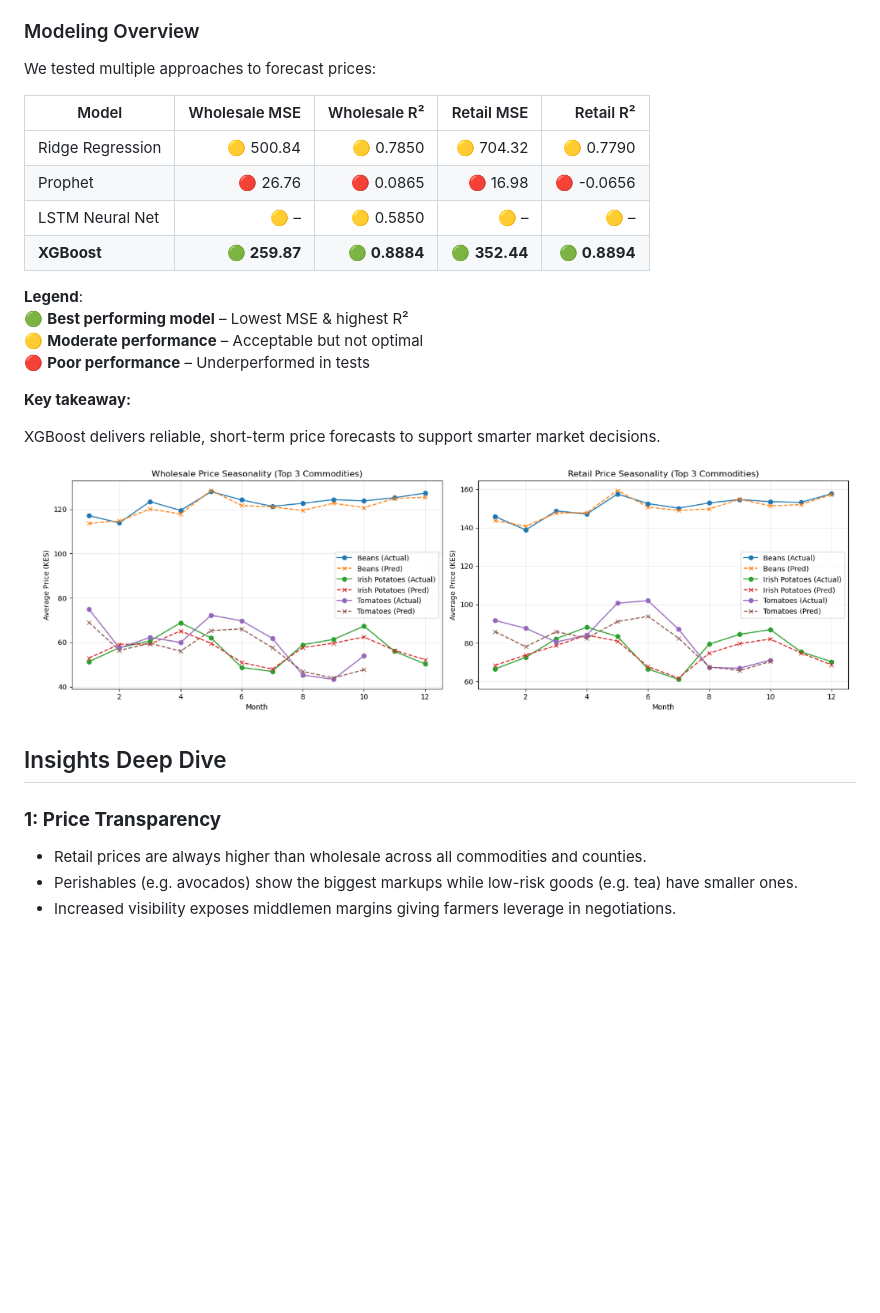
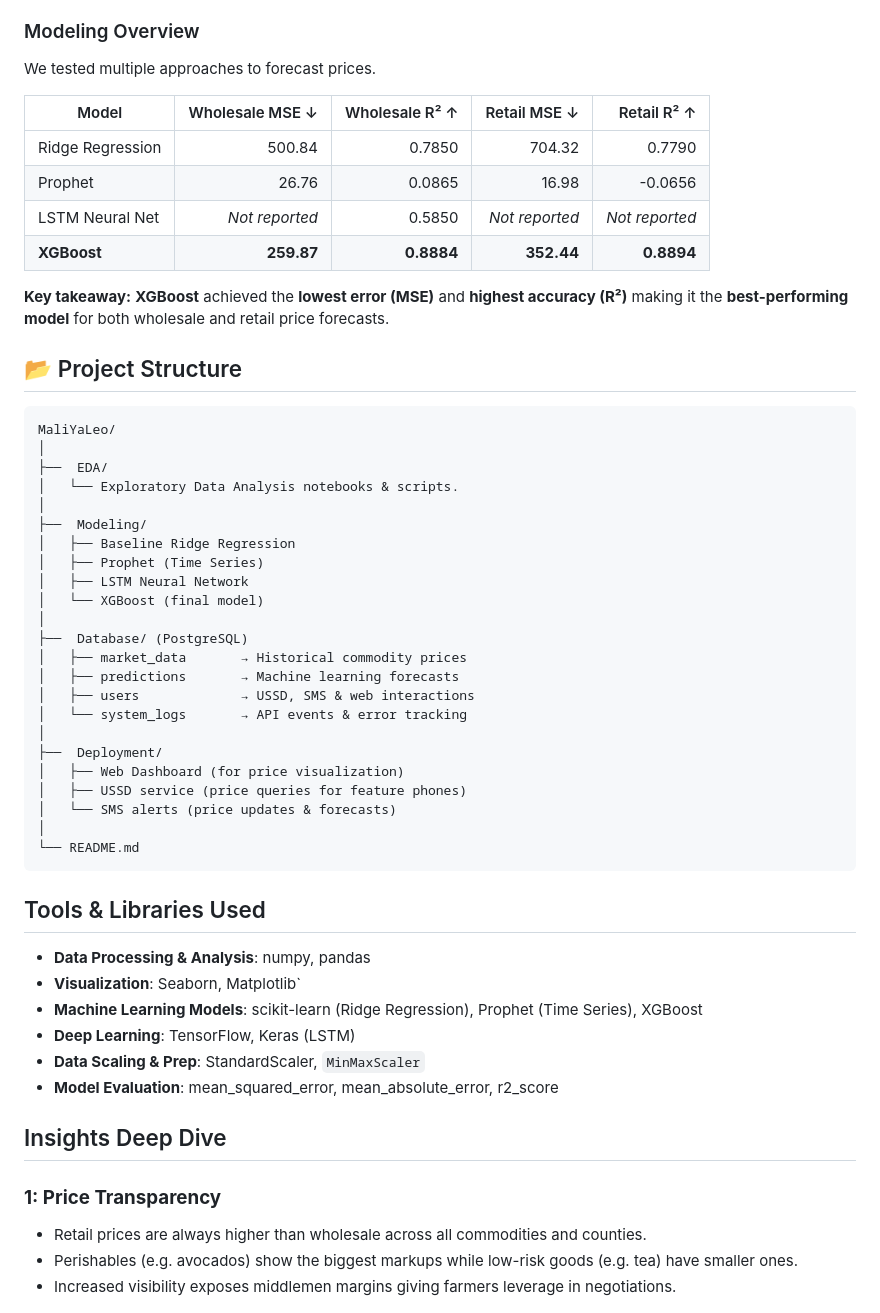
Before and after one commit to CynthiaGichuki/MaliYaLeo, a Markdown page: README.md, the part around the change printed below. Rendered like a GitHub page; blank space fills up the shorter version.

Commit message:
added project structure and tools used

````diff
--- a/README.md
+++ b/README.md
@@ -83,26 +83,53 @@ Before modeling and analysis several data quality checks and cleaning steps were
 
 ### Modeling Overview
 
-We tested multiple approaches to forecast prices:
+We tested multiple approaches to forecast prices.
 
-| Model              | Wholesale MSE | Wholesale R² | Retail MSE | Retail R² |
-|--------------------|--------------:|-------------:|-----------:|----------:|
-| Ridge Regression   | 🟡 500.84     | 🟡 0.7850    | 🟡 704.32  | 🟡 0.7790  |
-| Prophet            | 🔴 26.76      | 🔴 0.0865    | 🔴 16.98   | 🔴 -0.0656 |
-| LSTM Neural Net    | 🟡 –          | 🟡 0.5850    | 🟡 –       | 🟡 –       |
-| **XGBoost**        | 🟢 **259.87** | 🟢 **0.8884**| 🟢 **352.44**| 🟢 **0.8894** |
-
- **Legend**:
-🟢 **Best performing model** – Lowest MSE & highest R²
-🟡 **Moderate performance** – Acceptable but not optimal
-🔴 **Poor performance** – Underperformed in tests
+| Model            | Wholesale MSE ↓ | Wholesale R² ↑ |   Retail MSE ↓ |    Retail R² ↑ |
+| ---------------- | --------------: | -------------: | -------------: | -------------: |
+| Ridge Regression |          500.84 |         0.7850 |         704.32 |         0.7790 |
+| Prophet          |           26.76 |         0.0865 |          16.98 |        -0.0656 |
+| LSTM Neural Net  |  *Not reported* |         0.5850 | *Not reported* | *Not reported* |
+| **XGBoost**      |      **259.87** |     **0.8884** |     **352.44** |     **0.8894** |
 
 **Key takeaway:**
+**XGBoost** achieved the **lowest error (MSE)** and **highest accuracy (R²)** making it the **best-performing model** for both wholesale and retail price forecasts.
 
-XGBoost delivers reliable, short-term price forecasts to support smarter market decisions.
+## 📂 Project Structure
 
-![Xgboost Graph](https://github.com/CynthiaGichuki/MaliYaLeo/blob/EDA/Images/XGboost_Graph.png)
+```
+MaliYaLeo/
+│
+├──  EDA/
+│   └── Exploratory Data Analysis notebooks & scripts.
+│
+├──  Modeling/
+│   ├── Baseline Ridge Regression
+│   ├── Prophet (Time Series)
+│   ├── LSTM Neural Network
+│   └── XGBoost (final model)
+│
+├──  Database/ (PostgreSQL)
+│   ├── market_data       → Historical commodity prices
+│   ├── predictions       → Machine learning forecasts
+│   ├── users             → USSD, SMS & web interactions
+│   └── system_logs       → API events & error tracking
+│
+├──  Deployment/
+│   ├── Web Dashboard (for price visualization)
+│   ├── USSD service (price queries for feature phones)
+│   └── SMS alerts (price updates & forecasts)
+│
+└── README.md
+```
+##  Tools & Libraries Used
 
+* **Data Processing & Analysis**: numpy, pandas
+* **Visualization**: Seaborn, Matplotlib`
+* **Machine Learning Models**: scikit-learn (Ridge Regression), Prophet (Time Series), XGBoost
+* **Deep Learning**: TensorFlow, Keras (LSTM)
+* **Data Scaling & Prep**: StandardScaler, `MinMaxScaler`
+* **Model Evaluation**: mean_squared_error, mean_absolute_error, r2_score
 
 ##  Insights Deep Dive
 
@@ -111,7 +138,6 @@ XGBoost delivers reliable, short-term price forecasts to support smarter market
 * Retail prices are always higher than wholesale across all commodities and counties.
 * Perishables (e.g. avocados) show the biggest markups while low-risk goods (e.g. tea) have smaller ones.
 * Increased visibility exposes middlemen margins giving farmers leverage in negotiations.
-
 
 ![Retail_Wholesale Graph](https://github.com/CynthiaGichuki/MaliYaLeo/blob/EDA/Images/Retail_Wholesale_Graph.png)
 
````
Also changed, not shown: other parts of README.md (+27 -25 lines).
